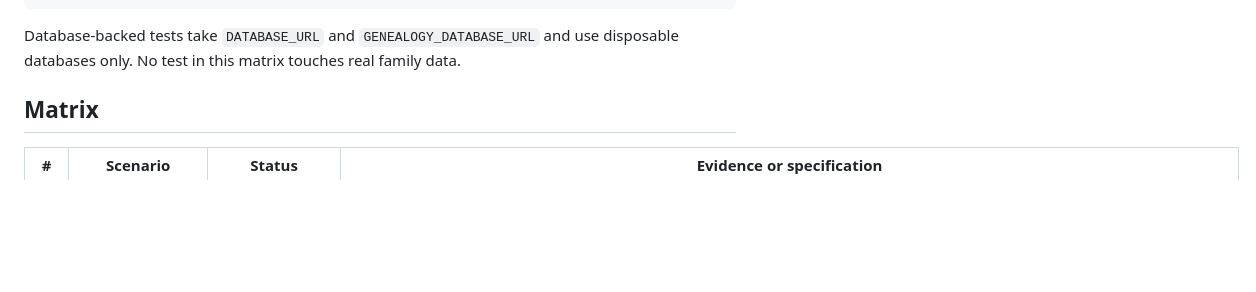
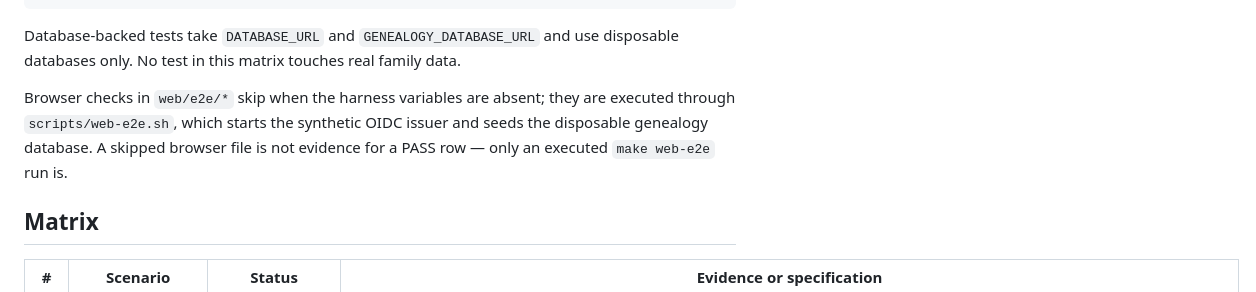
Before and after one commit to imhttran/tran, a Markdown page: docs/guides/family-publication-acceptance.md, the part around the change. Rendered like a GitHub page; blank space fills up the shorter version.

Commit message:
docs(publication): state that browser rows require an executed harness run

```diff
--- a/docs/guides/family-publication-acceptance.md
+++ b/docs/guides/family-publication-acceptance.md
@@ -30,6 +30,11 @@ make web-check
 
 Database-backed tests take `DATABASE_URL` and `GENEALOGY_DATABASE_URL` and use
 disposable databases only. No test in this matrix touches real family data.
+
+Browser checks in `web/e2e/*` skip when the harness variables are absent; they
+are executed through `scripts/web-e2e.sh`, which starts the synthetic OIDC
+issuer and seeds the disposable genealogy database. A skipped browser file is
+not evidence for a PASS row — only an executed `make web-e2e` run is.
 
 ## Matrix
 
```
